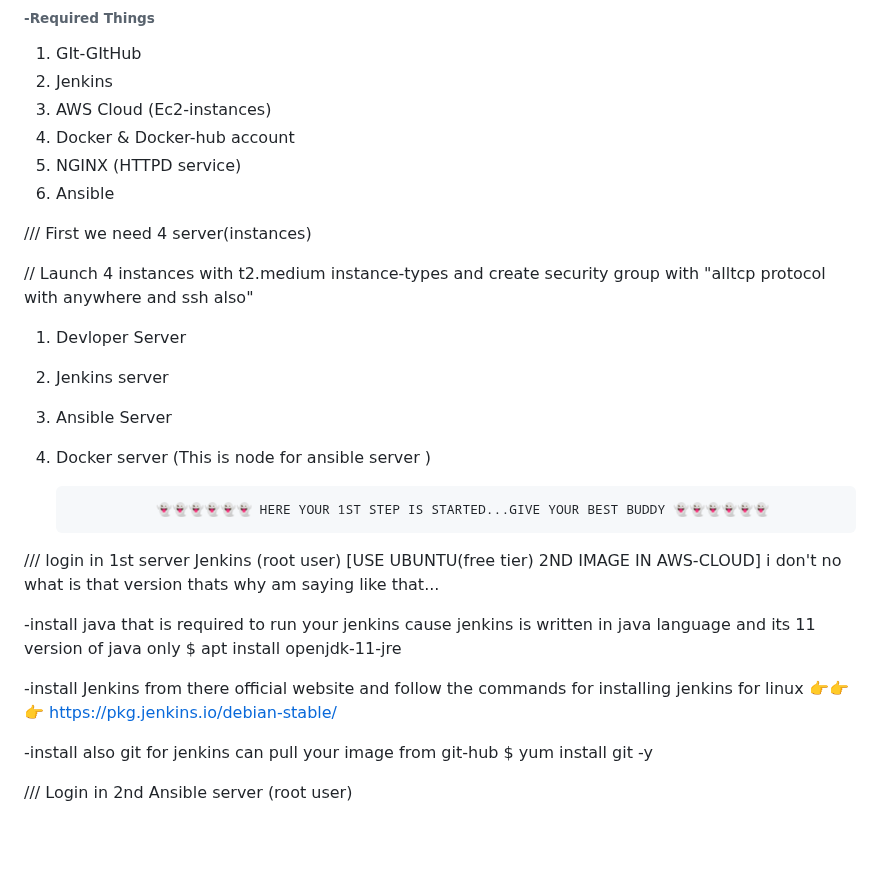
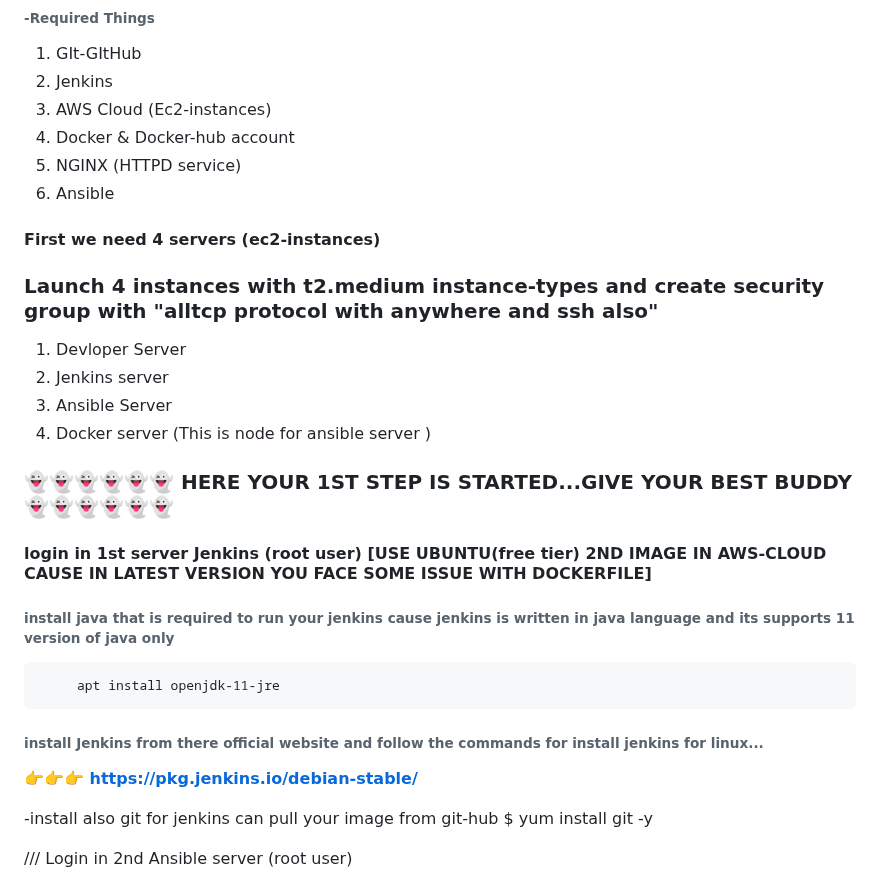
Before and after one commit to Its-Rohzz/project-2048-game-repo, a Markdown page: README.md, the part around the change. Drawn GitHub-style; blank space fills up the shorter version.

```diff
--- a/README.md
+++ b/README.md
@@ -22,26 +22,24 @@
 6) Ansible
 
 
-/// First we need 4 server(instances)
+#### First we need 4 servers (ec2-instances)
 
-// Launch 4 instances with t2.medium instance-types and create security group with "alltcp protocol with anywhere and ssh also"
-
+### Launch 4 instances with t2.medium instance-types and create security group with "alltcp protocol with anywhere and ssh also"
 1) Devloper Server
 2) Jenkins server
 3) Ansible Server
 4) Docker server (This is node for ansible server )
 
-
-                  👻👻👻👻👻👻 HERE YOUR 1ST STEP IS STARTED...GIVE YOUR BEST BUDDY 👻👻👻👻👻👻
+### 👻👻👻👻👻👻 HERE YOUR 1ST STEP IS STARTED...GIVE YOUR BEST BUDDY 👻👻👻👻👻👻
 
 
-/// login in 1st server Jenkins (root user) [USE UBUNTU(free tier) 2ND IMAGE IN AWS-CLOUD] i don't no what is that version thats why am saying like that...
+#### login in 1st server Jenkins (root user) [USE UBUNTU(free tier) 2ND IMAGE IN AWS-CLOUD CAUSE IN LATEST VERSION YOU FACE SOME ISSUE WITH DOCKERFILE]
 
--install java that is required to run your jenkins cause jenkins is written in java language and its 11 version of java only
-$ apt install openjdk-11-jre
+###### install java that is required to run your jenkins cause jenkins is written in java language and its supports 11 version of java only
+         apt install openjdk-11-jre
 
--install Jenkins from there official website and follow the commands for installing jenkins for linux
-   👉👉👉         https://pkg.jenkins.io/debian-stable/
+###### install Jenkins from there official website and follow the commands for install jenkins for linux...
+__👉👉👉      https://pkg.jenkins.io/debian-stable/__
 
 -install also git for jenkins can pull your image from git-hub
 $ yum install git -y
```
